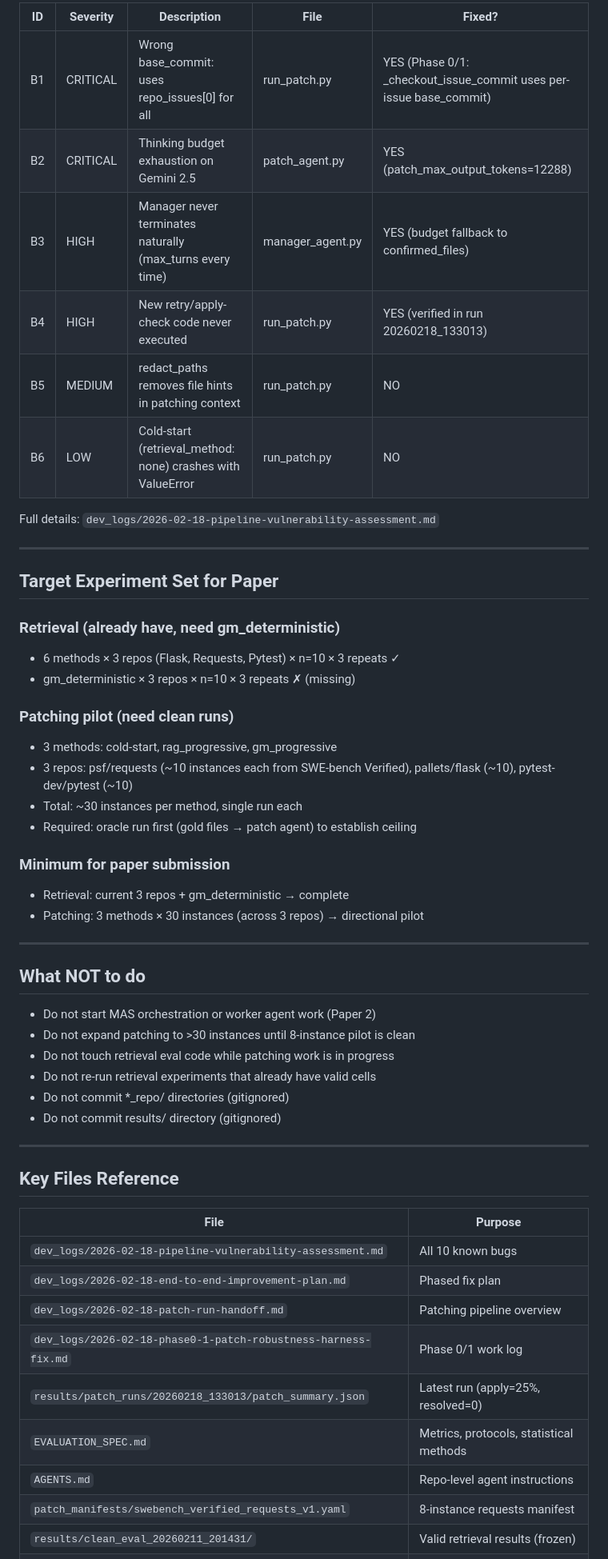
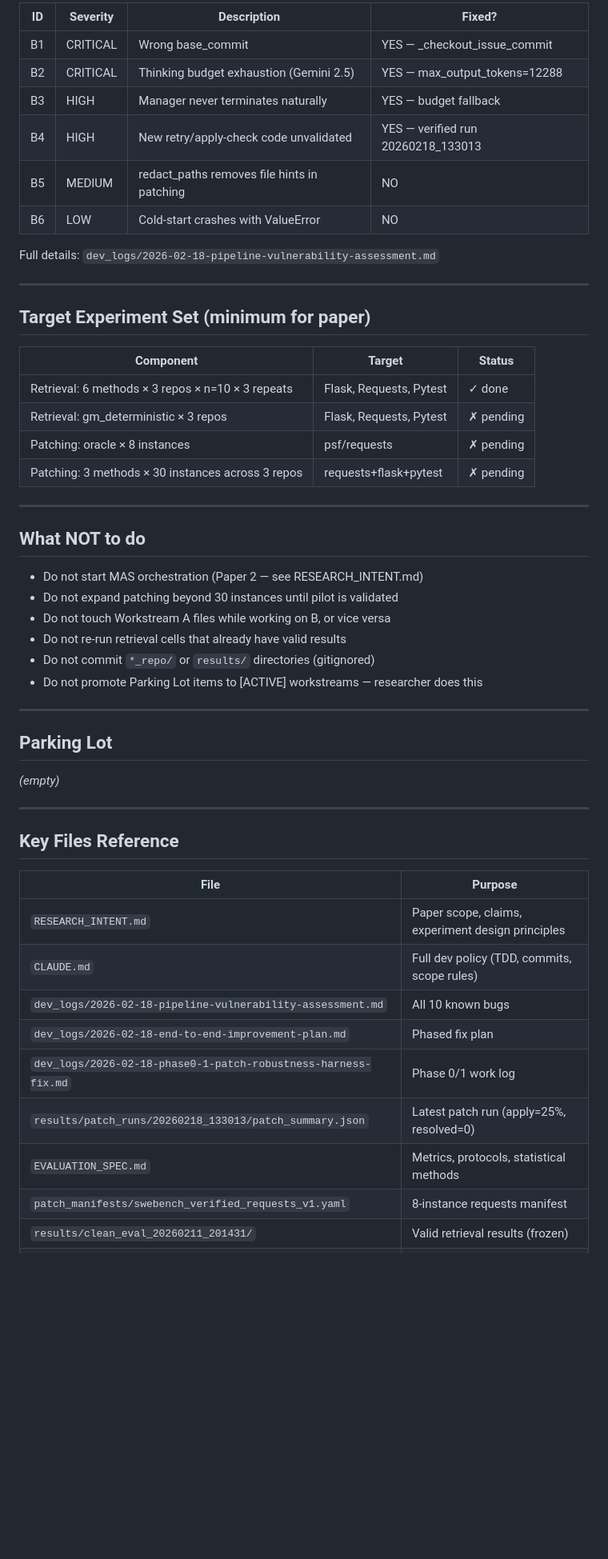
Before and after one commit to zantryis/GraphManager, a Markdown page: CURRENT_STATE.md, the part around one of its changes. Shown at 80% size. GitHub-like rendering; blank space fills up the shorter version.

```diff
--- a/CURRENT_STATE.md
+++ b/CURRENT_STATE.md
@@ -88,44 +94,44 @@ Meanwhile: fill gm_deterministic results once Workstream A runs them.
 
-| ID | Severity | Description | File | Fixed? |
-|----|----------|-------------|------|--------|
-| B1 | CRITICAL | Wrong base_commit: uses repo_issues[0] for all | run_patch.py | YES (Phase 0/1: _checkout_issue_commit uses per-issue base_commit) |
-| B2 | CRITICAL | Thinking budget exhaustion on Gemini 2.5 | patch_agent.py | YES (patch_max_output_tokens=12288) |
-| B3 | HIGH | Manager never terminates naturally (max_turns every time) | manager_agent.py | YES (budget fallback to confirmed_files) |
-| B4 | HIGH | New retry/apply-check code never executed | run_patch.py | YES (verified in run 20260218_133013) |
-| B5 | MEDIUM | redact_paths removes file hints in patching context | run_patch.py | NO |
-| B6 | LOW | Cold-start (retrieval_method: none) crashes with ValueError | run_patch.py | NO |
+| ID | Severity | Description | Fixed? |
+|----|----------|-------------|--------|
+| B1 | CRITICAL | Wrong base_commit | YES — _checkout_issue_commit |
+| B2 | CRITICAL | Thinking budget exhaustion (Gemini 2.5) | YES — max_output_tokens=12288 |
+| B3 | HIGH | Manager never terminates naturally | YES — budget fallback |
+| B4 | HIGH | New retry/apply-check code unvalidated | YES — verified run 20260218_133013 |
+| B5 | MEDIUM | redact_paths removes file hints in patching | NO |
+| B6 | LOW | Cold-start crashes with ValueError | NO |
 
 Full details: `dev_logs/2026-02-18-pipeline-vulnerability-assessment.md`
 
 ---
 
-## Target Experiment Set for Paper
+## Target Experiment Set (minimum for paper)
 
-### Retrieval (already have, need gm_deterministic)
-- 6 methods × 3 repos (Flask, Requests, Pytest) × n=10 × 3 repeats ✓
-- gm_deterministic × 3 repos × n=10 × 3 repeats ✗ (missing)
-
-### Patching pilot (need clean runs)
-- 3 methods: cold-start, rag_progressive, gm_progressive
-- 3 repos: psf/requests (~10 instances each from SWE-bench Verified),
-  pallets/flask (~10), pytest-dev/pytest (~10)
-- Total: ~30 instances per method, single run each
-- Required: oracle run first (gold files → patch agent) to establish ceiling
-
-### Minimum for paper submission
-- Retrieval: current 3 repos + gm_deterministic → complete
-- Patching: 3 methods × 30 instances (across 3 repos) → directional pilot
+| Component | Target | Status |
+|-----------|--------|--------|
+| Retrieval: 6 methods × 3 repos × n=10 × 3 repeats | Flask, Requests, Pytest | ✓ done |
+| Retrieval: gm_deterministic × 3 repos | Flask, Requests, Pytest | ✗ pending |
+| Patching: oracle × 8 instances | psf/requests | ✗ pending |
+| Patching: 3 methods × 30 instances across 3 repos | requests+flask+pytest | ✗ pending |
 
 ---
 
 ## What NOT to do
 
-- Do not start MAS orchestration or worker agent work (Paper 2)
-- Do not expand patching to >30 instances until 8-instance pilot is clean
-- Do not touch retrieval eval code while patching work is in progress
-- Do not re-run retrieval experiments that already have valid cells
-- Do not commit *_repo/ directories (gitignored)
-- Do not commit results/ directory (gitignored)
+- Do not start MAS orchestration (Paper 2 — see RESEARCH_INTENT.md)
+- Do not expand patching beyond 30 instances until pilot is validated
+- Do not touch Workstream A files while working on B, or vice versa
+- Do not re-run retrieval cells that already have valid results
+- Do not commit `*_repo/` or `results/` directories (gitignored)
+- Do not promote Parking Lot items to [ACTIVE] workstreams — researcher does this
+
+---
+
+## Parking Lot
+<!-- Agents: append observations and proposed tasks here. Do NOT self-promote to ACTIVE. -->
+<!-- Researcher: review this section and promote/discard items each session. -->
+
+*(empty)*
 
 ---
 
@@ -133,13 +139,13 @@ Full details: `dev_logs/2026-02-18-pipeline-vulnerability-assessment.md`
 
 | File | Purpose |
 |------|---------|
+| `RESEARCH_INTENT.md` | Paper scope, claims, experiment design principles |
+| `CLAUDE.md` | Full dev policy (TDD, commits, scope rules) |
 | `dev_logs/2026-02-18-pipeline-vulnerability-assessment.md` | All 10 known bugs |
 | `dev_logs/2026-02-18-end-to-end-improvement-plan.md` | Phased fix plan |
-| `dev_logs/2026-02-18-patch-run-handoff.md` | Patching pipeline overview |
 | `dev_logs/2026-02-18-phase0-1-patch-robustness-harness-fix.md` | Phase 0/1 work log |
-| `results/patch_runs/20260218_133013/patch_summary.json` | Latest run (apply=25%, resolved=0) |
+| `results/patch_runs/20260218_133013/patch_summary.json` | Latest patch run (apply=25%, resolved=0) |
 | `EVALUATION_SPEC.md` | Metrics, protocols, statistical methods |
-| `AGENTS.md` | Repo-level agent instructions |
 | `patch_manifests/swebench_verified_requests_v1.yaml` | 8-instance requests manifest |
 | `results/clean_eval_20260211_201431/` | Valid retrieval results (frozen) |
 | `research_report/artifacts/frozen-20260212-matrix-v2-clean/` | Frozen artifact bundle |
```
Also changed, not shown: other parts of CURRENT_STATE.md (+39 -33 lines), CLAUDE.md (+7 -0 lines).
